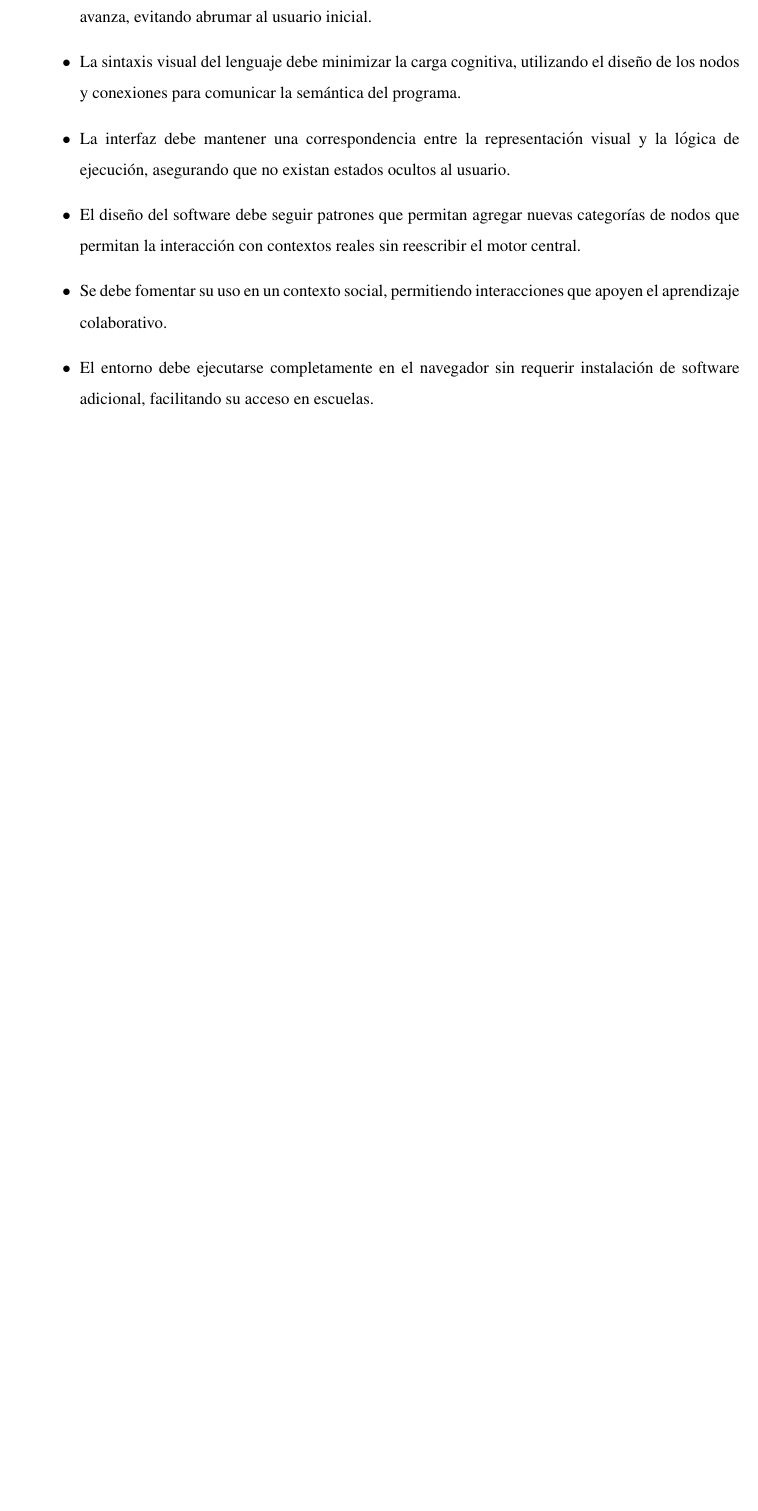
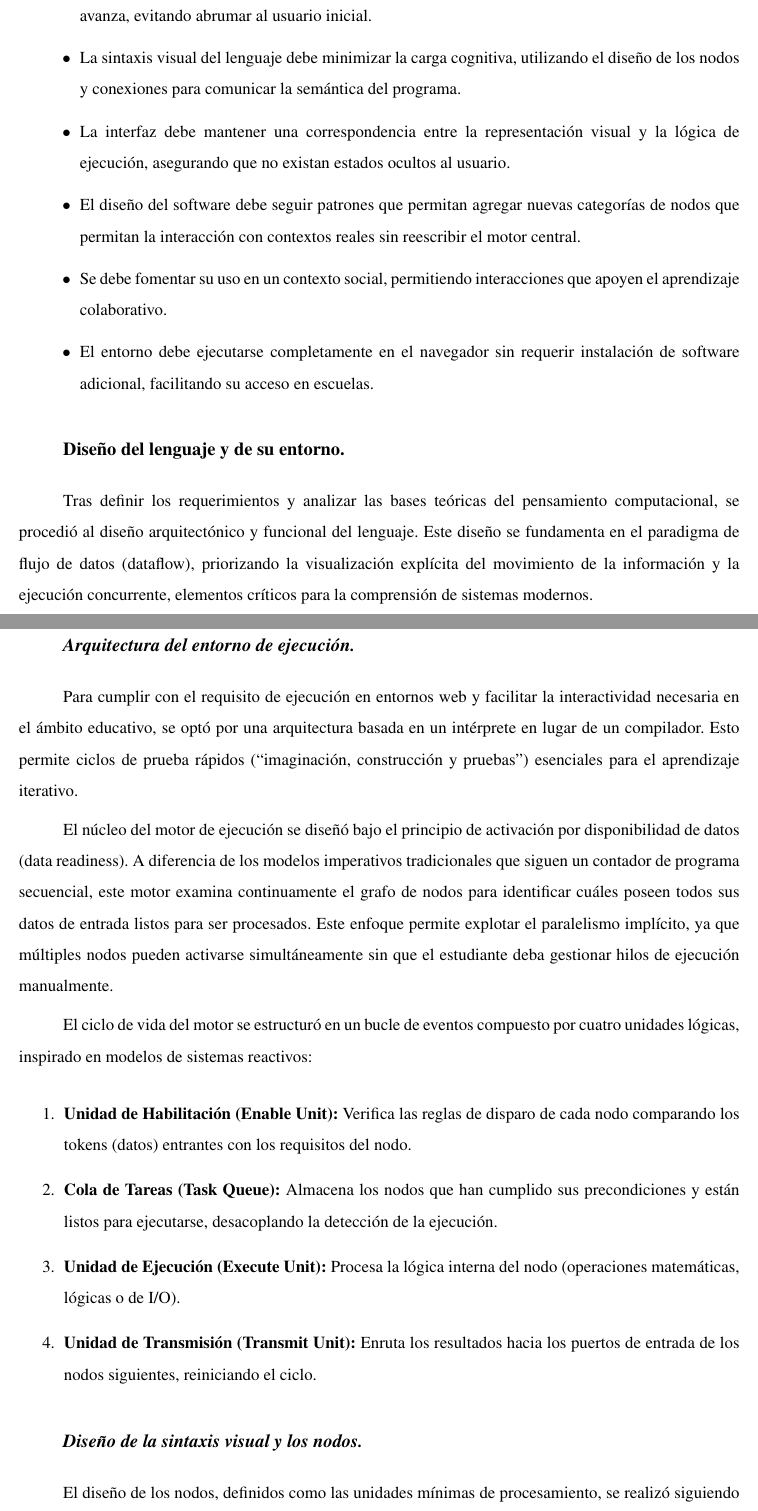
Before and after one commit to gabrielmj23/informe-trabajo-de-grado, a LaTeX document (main/GraffeRoberth MendezGabriel TG.tex, which reads main/content/chapter.4/1.2.design.tex): part of page 32 of 38 before the commit and two parts of pages 32 and 33 of 41 after it, the two joined at a grey line, cut so that both start at the same text, the shorter picture padded with empty space. Compiled offline with pdfLaTeX.

Commit message:
avance en el diseño

```diff
--- /dev/null
+++ b/main/content/chapter.4/1.2.design.tex
@@ -0,0 +1,27 @@
+\usubsection{Diseño del lenguaje y de su entorno}
+
+Tras definir los requerimientos y analizar las bases teóricas del pensamiento computacional, se procedió al diseño arquitectónico y funcional del lenguaje. Este diseño se fundamenta en el paradigma de flujo de datos (dataflow), priorizando la visualización explícita del movimiento de la información y la ejecución concurrente, elementos críticos para la comprensión de sistemas modernos.
+
+\usubsubsection{Arquitectura del entorno de ejecución}
+
+Para cumplir con el requisito de ejecución en entornos web y facilitar la interactividad necesaria en el ámbito educativo, se optó por una arquitectura basada en un intérprete en lugar de un compilador. Esto permite ciclos de prueba rápidos (“imaginación, construcción y pruebas”) esenciales para el aprendizaje iterativo.
+
+El núcleo del motor de ejecución se diseñó bajo el principio de activación por disponibilidad de datos (data readiness). A diferencia de los modelos imperativos tradicionales que siguen un contador de programa secuencial, este motor examina continuamente el grafo de nodos para identificar cuáles poseen todos sus datos de entrada listos para ser procesados. Este enfoque permite explotar el paralelismo implícito, ya que múltiples nodos pueden activarse simultáneamente sin que el estudiante deba gestionar hilos de ejecución manualmente.
+
+El ciclo de vida del motor se estructuró en un bucle de eventos compuesto por cuatro unidades lógicas, inspirado en modelos de sistemas reactivos:
+
+\begin{enumerate}
+    \item \textbf{Unidad de Habilitación (Enable Unit):} Verifica las reglas de disparo de cada nodo comparando los tokens (datos) entrantes con los requisitos del nodo.
+    \item \textbf{Cola de Tareas (Task Queue):} Almacena los nodos que han cumplido sus precondiciones y están listos para ejecutarse, desacoplando la detección de la ejecución.
+    \item \textbf{Unidad de Ejecución (Execute Unit):} Procesa la lógica interna del nodo (operaciones matemáticas, lógicas o de I/O).
+    \item \textbf{Unidad de Transmisión (Transmit Unit):} Enruta los resultados hacia los puertos de entrada de los nodos siguientes, reiniciando el ciclo.
+\end{enumerate}
+
+\usubsubsection{Diseño de la sintaxis visual y los nodos}
+
+El diseño de los nodos, definidos como las unidades mínimas de procesamiento, se realizó siguiendo los principios de la “Física de las Notaciones” para garantizar la efectividad cognitiva. Se estableció una gramática visual que utiliza la discriminabilidad perceptual y la codificación dual (texto + icono) para facilitar el reconocimiento rápido de las funciones por parte de los niños.
+
+Se clasificó el catálogo de nodos en categorías alineadas con los componentes del Pensamiento Computacional:
+
+\begin{enumerate}
+    \item \textbf{Nodos de Procesamiento (Descomposición):} Incluyen operaciones aritméticas (Suma, Resta, Multiplicación) y de manejo de texto (Concatenar). Su diseño visual es rectangular con bordes redondeados para denotar transformación.
```
Also changed, not shown: main/content/chapter.4/1.methodological-procedure.tex (+1 -0 lines), main/content/chapter.4/1.2.design.tex (19 more changed lines).
